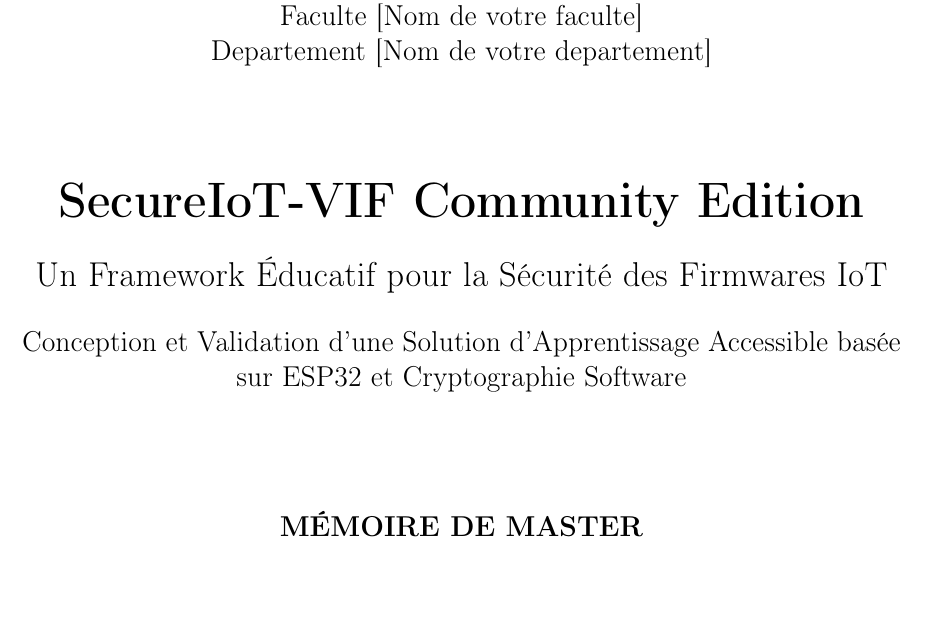
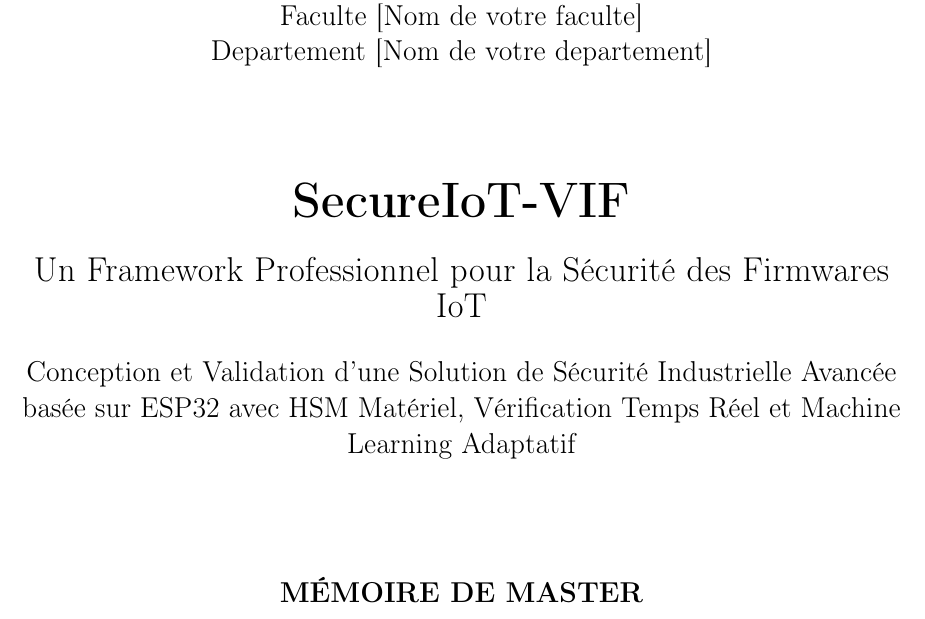
Before and after one commit to LeZelote01/Master-CIO, a LaTeX thesis (Memoire/main.tex, which reads Memoire/chapters/titlepage.tex): part of page 1 of 129, cut so that both start at the same text. Compiled offline with pdfLaTeX.

Commit message:
Update titlepage.tex

```diff
--- a/Memoire/chapters/titlepage.tex
+++ b/Memoire/chapters/titlepage.tex
@@ -14,11 +14,11 @@
 \vspace{2cm}
 
 % Titre principal
-{\huge \textbf{SecureIoT-VIF Community Edition}}\\
+{\huge \textbf{SecureIoT-VIF}}\\
 \vspace{0.5cm}
-{\Large Un Framework Éducatif pour la Sécurité des Firmwares IoT}\\
+{\Large Un Framework Professionnel pour la Sécurité des Firmwares IoT}\\
 \vspace{0.5cm}
-{\large Conception et Validation d'une Solution d'Apprentissage Accessible basée sur ESP32 et Cryptographie Software}
+{\large Conception et Validation d'une Solution de Sécurité Industrielle Avancée basée sur ESP32 avec HSM Matériel, Vérification Temps Réel et Machine Learning Adaptatif}
 
 \vspace{2cm}
 
```
Also changed, not shown: Memoire/chapters/titlepage.tex (2 more changed lines).
